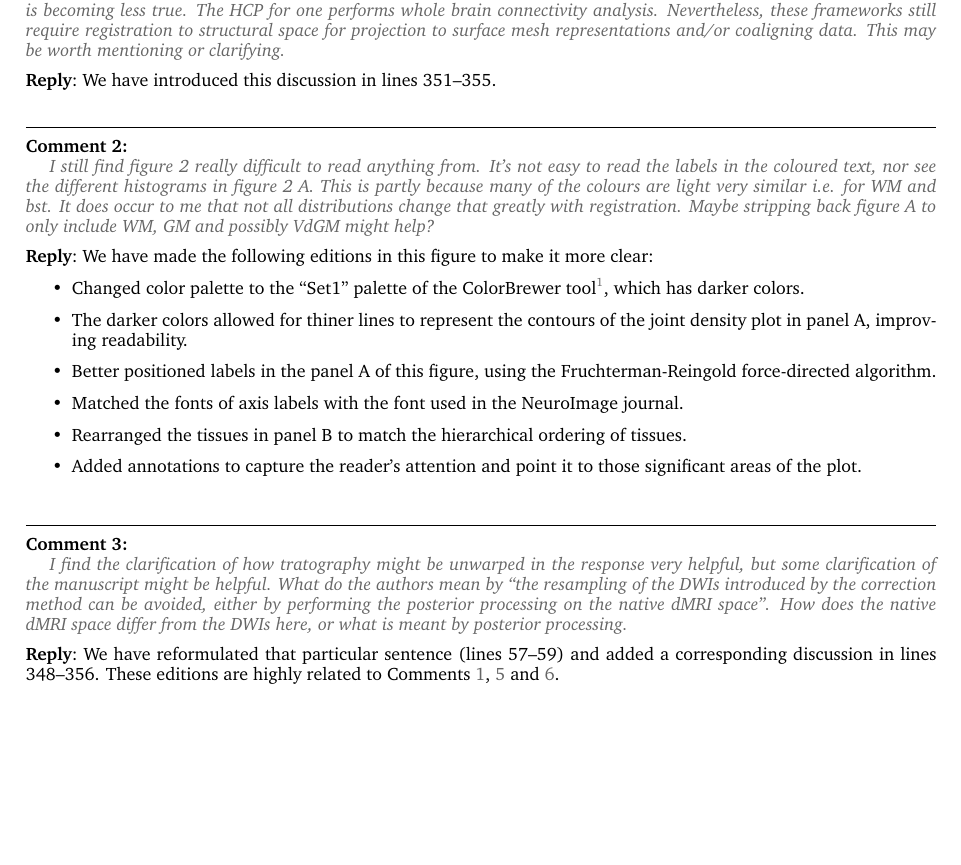
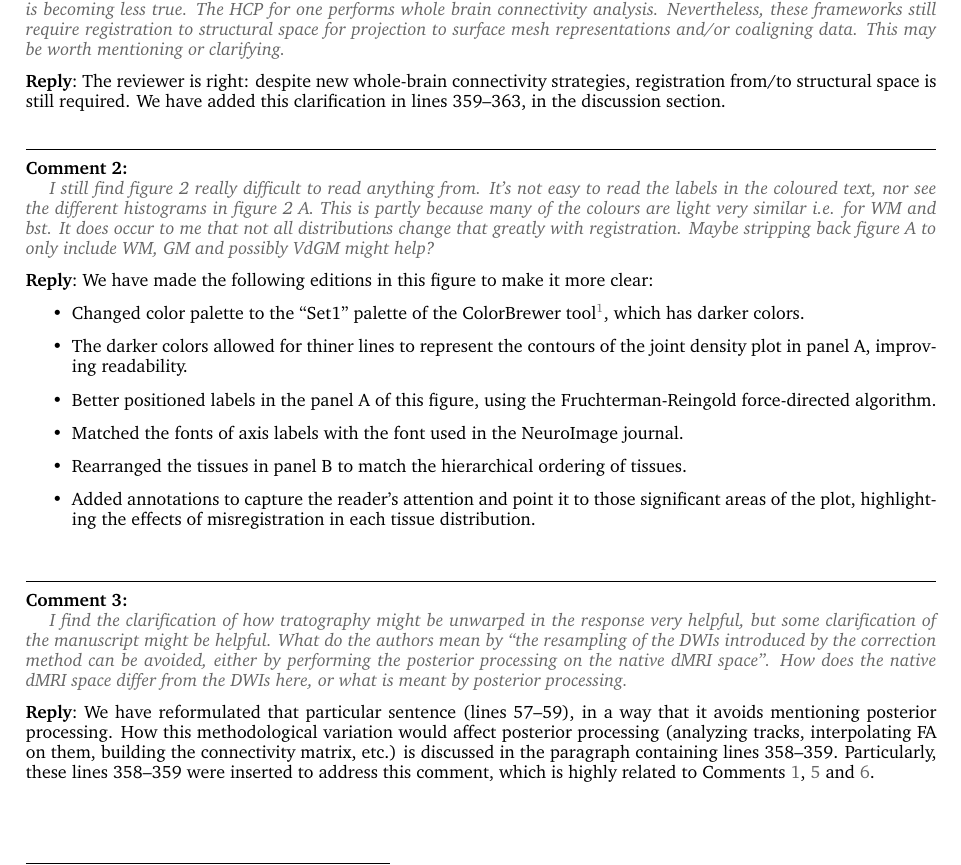
Before and after one commit to oesteban/RegSeg-NeuroImage2016, a LaTeX book (2015-NeuroImage/responseLetter3.tex): part of page 1 of 3, cut so that both start at the same text, the shorter picture padded with empty space. Compiled offline with pdfLaTeX.

Commit message:
new figure, MBC comments

```diff
--- a/2015-NeuroImage/responseLetter3.tex
+++ b/2015-NeuroImage/responseLetter3.tex
@@ -68,7 +68,9 @@ In general, I think the authors have done a good job of restructuring the paper
 The authors suggest that diffusion tractography is typically performed by mapping segmentations to the data. This is becoming less true. The HCP for one performs whole brain connectivity analysis. Nevertheless, these frameworks still require registration to structural space for projection to surface mesh representations and/or coaligning data. This may be worth mentioning or clarifying.
 \end{reviewpoint}
 \reply{%
-We have introduced this discussion in lines 351--355.
+The reviewer is right: despite new whole-brain connectivity strategies, registration from/to structural space is still required.
+We have added this clarification in lines 359--363, in the
+  discussion section.
 }
 \begin{reviewpoint}
 I still find figure 2 really difficult to read anything from. It's not easy to read the labels in the coloured text, nor see the different histograms in figure 2 A. This is partly because many of the colours are light very similar i.e. for WM and bst. It does occur to me that not all distributions change that greatly with registration. Maybe stripping back figure A to only include WM, GM and possibly VdGM might help?
@@ -83,16 +85,20 @@ We have made the following editions in this figure to make it more clear:
 \item Better positioned labels in the panel A of this figure, using the Fruchterman-Reingold force-directed algorithm.
 \item Matched the fonts of axis labels with the font used in the NeuroImage journal.
 \item Rearranged the tissues in panel B to match the hierarchical ordering of tissues.
-\item Added annotations to capture the reader's attention and point it to those significant areas of the plot.
+\item Added annotations to capture the reader's attention and point it to those significant areas of the plot, highlighting the
+effects of misregistration in each tissue distribution.
 \end{itemize}
 }
 \begin{reviewpoint}
 I find the clarification of how tratography might be unwarped in the response very helpful, but some clarification of the manuscript might be helpful. What do the authors mean by ``the resampling of the DWIs introduced by the correction method can be avoided, either by performing the posterior processing on the native dMRI space''. How does the native dMRI space differ from the DWIs here, or what is meant by posterior processing.
 \end{reviewpoint}
 \reply{%
-We have reformulated that particular sentence (lines 57--59) and added a corresponding discussion in lines 348--356.
-These editions are highly related to Comments \ref{com:1}, \ref{com:5} and \ref{com:6}.
+We have reformulated that particular sentence (lines 57--59), in a way that
+  it avoids mentioning posterior processing.
+How this methodological variation would affect posterior processing (analyzing tracks, interpolating FA on them, building the connectivity matrix, etc.) is discussed in the paragraph containing lines 358--359.
+Particularly, these lines 358--359 were inserted to address this comment, which is highly related to Comments \ref{com:1}, \ref{com:5} and \ref{com:6}.
 }
+\newpage
 \begin{reviewpoint}
 In the appendix I think the B-spline variable (Eqs A.7 A.8)  should be defined in the text again
 \end{reviewpoint}
```
Also changed, not shown: 2015-NeuroImage/06-discussion.tex (+8 -5 lines), 2015-NeuroImage/responseLetter3.tex (11 more changed lines).
